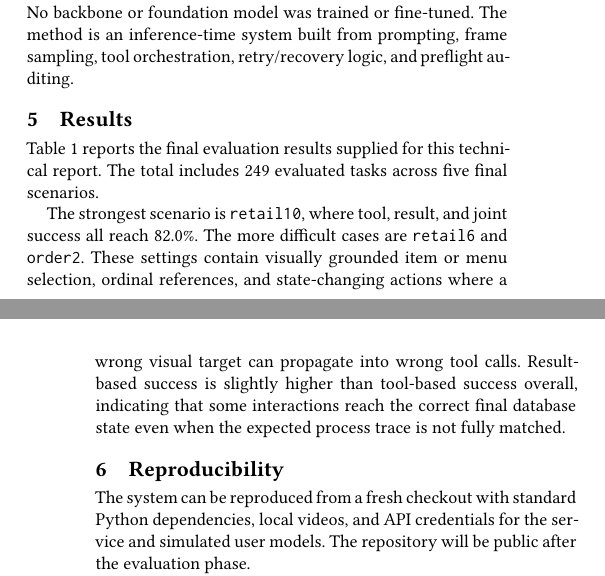
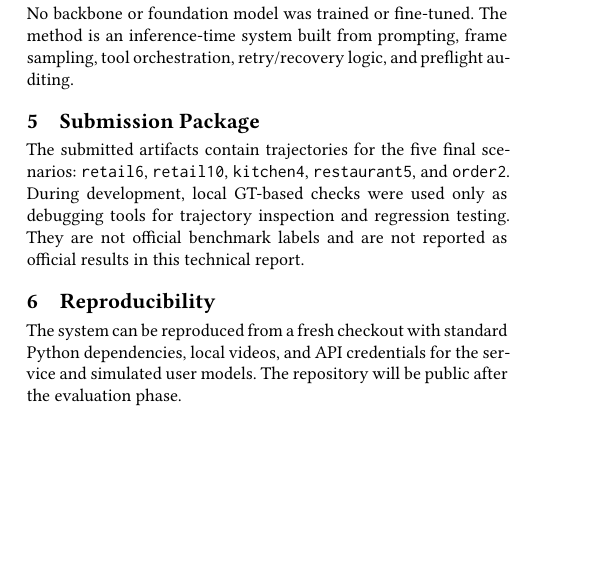
Before and after one commit to Lance-dpn/EgoBench, a LaTeX paper (acmart-primary/egolink_technical_report.tex): two parts of the columns of pages 2 and 3 of 4 before the commit and part of one column of page 2 of 4 after it, the two joined at a grey line, cut so that both start at the same text, the shorter picture padded with empty space. Compiled offline with pdfLaTeX.

Commit message:
Remove local GT accuracy claims

```diff
--- a/acmart-primary/egolink_technical_report.tex
+++ b/acmart-primary/egolink_technical_report.tex
@@ -38,9 +38,7 @@ calculations through official tools. A lightweight correction agent audits
 proposed tool batches and final replies for schema, evidence, state-change, and
 calculation consistency. No backbone model is trained or fine-tuned; all gains
 come from orchestration, prompting, frame sampling, recovery controls, and
-preflight auditing. On the provided final-evaluation runs, the system achieves
-68.7\% tool-based success, 71.5\% result-based success, and 67.5\% joint
-success over 249 tasks.
+preflight auditing.
 \end{abstract}
 
 \ccsdesc[500]{Computing methodologies~Artificial intelligence}
@@ -298,8 +296,5 @@ No backbone or foundation model was trained or fine-tuned. The method is an
 inference-time system built from prompting, frame sampling, tool orchestration,
 retry/recovery logic, and preflight auditing.
 
-\section{Results}
+\section{Submission Package}
 
-Table~\ref{tab:results} reports the final evaluation results supplied for this
-technical report. The total includes 249 evaluated tasks across five final
-scenarios.
@@ -326,11 +301,9 @@ scenarios.
-The strongest scenario is \texttt{retail10}, where tool, result, and joint
-success all reach 82.0\%. The more difficult cases are \texttt{retail6} and
-\texttt{order2}. These settings contain visually grounded item or menu
-selection, ordinal references, and state-changing actions where a wrong visual
-target can propagate into wrong tool calls. Result-based success is slightly
-higher than tool-based success overall, indicating that some interactions reach
-the correct final database state even when the expected process trace is not
-fully matched.
+The submitted artifacts contain trajectories for the five final scenarios:
+\texttt{retail6}, \texttt{retail10}, \texttt{kitchen4},
+\texttt{restaurant5}, and \texttt{order2}. During development, local GT-based
+checks were used only as debugging tools for trajectory inspection and
+regression testing. They are not official benchmark labels and are not reported
+as official results in this technical report.
 
 \section{Reproducibility}
 
```
Also changed, not shown: README.md, acmart-primary/README.md, acmart-primary/egolink_technical_report.pdf, experiments/gpt55_frame_service_runner/README.md, acmart-primary/egolink_technical_report.tex (22 more changed lines).
